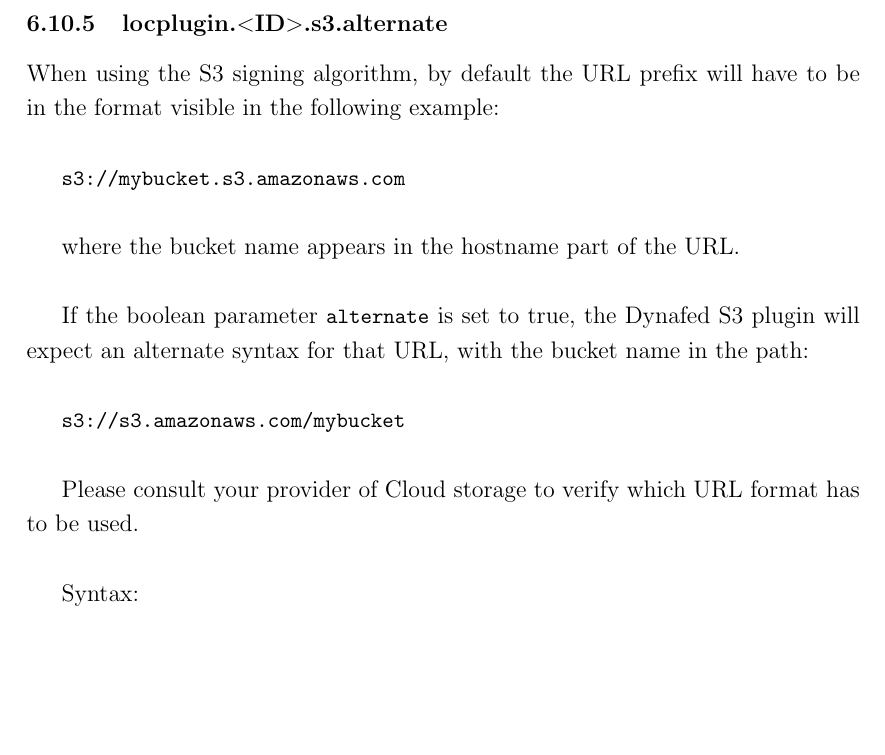
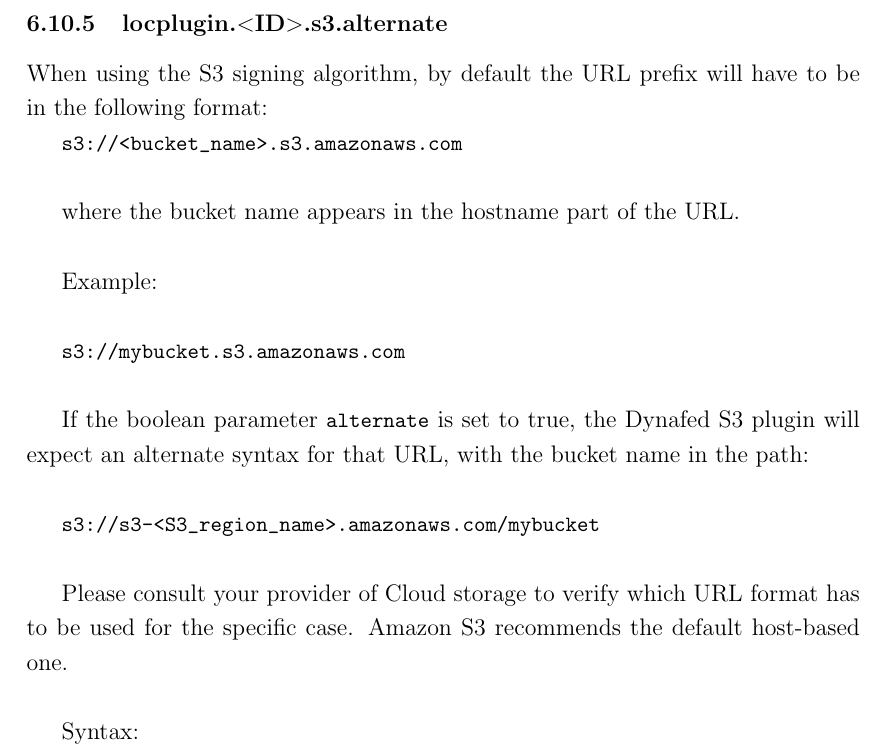
Before and after one commit to indigo-dc/dynafed, a LaTeX paper (doc/whitepaper/Doc_DynaFeds.tex): part of page 43 of 47, cut so that both start at the same text, the shorter picture padded with empty space. Compiled offline with pdfLaTeX.

Commit message:
Adjust doc

```diff
--- a/doc/whitepaper/Doc_DynaFeds.tex
+++ b/doc/whitepaper/Doc_DynaFeds.tex
@@ -940,18 +940,23 @@ Syntax:\\
 \lstinline"locplugin.<ID>.s3.signature_validity: <number of seconds>"\\
 
 \subsubsection{locplugin.$<$ID$>$.s3.alternate}
-When using the S3 signing algorithm, by default the URL prefix will have to be in the format visible in the following example:\\
+When using the S3 signing algorithm, by default the URL prefix will have to be in the following format:
+
+\lstinline"s3://<bucket_name>.s3.amazonaws.com"\\
+
+where the bucket name appears in the hostname part of the URL.\\
+
+Example:\\
 
 \lstinline"s3://mybucket.s3.amazonaws.com"\\
 
- where the bucket name appears in the hostname part of the URL.\\
 
- If the boolean parameter \lstinline"alternate" is set to true, the Dynafed S3 plugin
+If the boolean parameter \lstinline"alternate" is set to true, the Dynafed S3 plugin
 will expect an alternate syntax for that URL, with the bucket name in the path:\\
 
-\lstinline"s3://s3.amazonaws.com/mybucket"\\
+\lstinline"s3://s3-<S3_region_name>.amazonaws.com/mybucket"\\
 
-Please consult your provider of Cloud storage to verify which URL format has to be used.\\
+Please consult your provider of Cloud storage to verify which URL format has to be used for the specific case. Amazon S3 recommends the default host-based one.\\
 
 Syntax:\\
 \lstinline"locplugin.<ID>.s3.alternate: <yes|true>"\\
```
